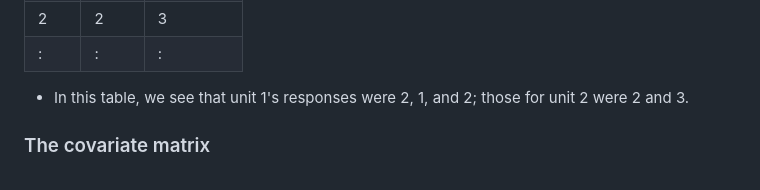
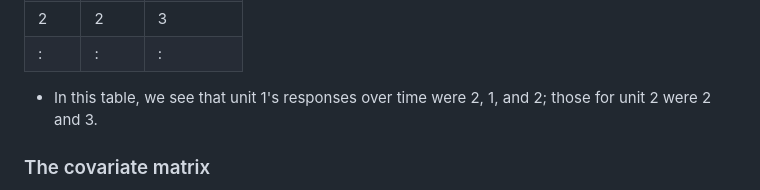
Before and after one commit to shimizu-mcmc/scalable_cs_vignette, a Markdown page: README.md, the part around the change. Rendered like a GitHub page.

```diff
--- a/README.md
+++ b/README.md
@@ -79,7 +79,7 @@ Unit | Time | Response
  2 | 1 | 2
  2 | 2 | 3
 : | : | :
-* In this table, we see that unit 1's responses were 2, 1, and 2; those for unit 2 were 2 and 3.
+* In this table, we see that unit 1's responses over time were 2, 1, and 2; those for unit 2 were 2 and 3.
 
 
 ### The covariate matrix
```
